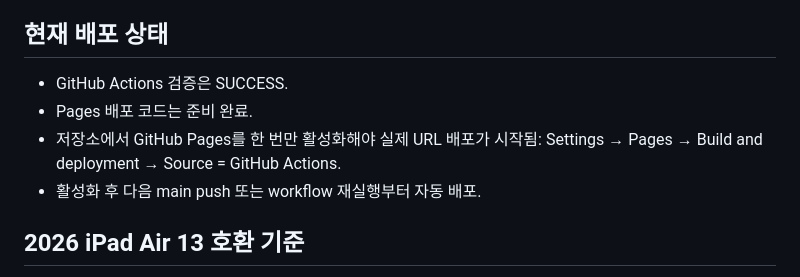
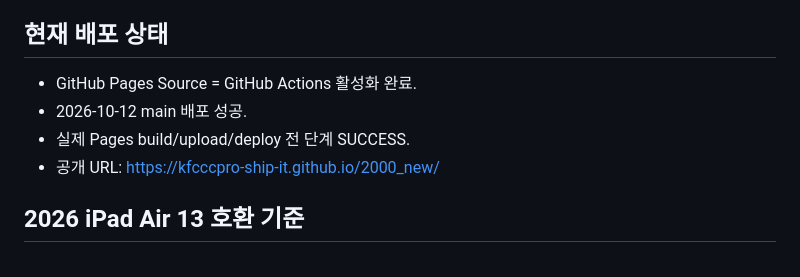
Before and after one commit to kfcccpro-ship-it/2000_new, a Markdown page: docs/HANDOFF.md, the part around the change. GitHub-like rendering.

Commit message:
Record successful first Pages deployment

```diff
--- a/docs/HANDOFF.md
+++ b/docs/HANDOFF.md
@@ -40,11 +40,10 @@ v0.1은 **iPadOS Apple Pencil Scribble**을 우선 사용한다.
 - GitHub main push 시 Validate → GitHub Pages 자동 배포.
 
 ## 현재 배포 상태
-- GitHub Actions 검증은 SUCCESS.
-- Pages 배포 코드는 준비 완료.
-- 저장소에서 GitHub Pages를 한 번만 활성화해야 실제 URL 배포가 시작됨: Settings → Pages → Build and deployment → Source = GitHub Actions.
-- 활성화 후 다음 main push 또는 workflow 재실행부터 자동 배포.
-
+- GitHub Pages Source = GitHub Actions 활성화 완료.
+- 2026-10-12 main 배포 성공.
+- 실제 Pages build/upload/deploy 전 단계 SUCCESS.
+- 공개 URL: https://kfcccpro-ship-it.github.io/2000_new/
 
 ## 2026 iPad Air 13 호환 기준
 - 2026 iPad Air 13(M4)의 13형 화면을 큰 iPad 프로필로 보고 가로모드 4열×2행 STEP 레이아웃을 적용한다.
```
